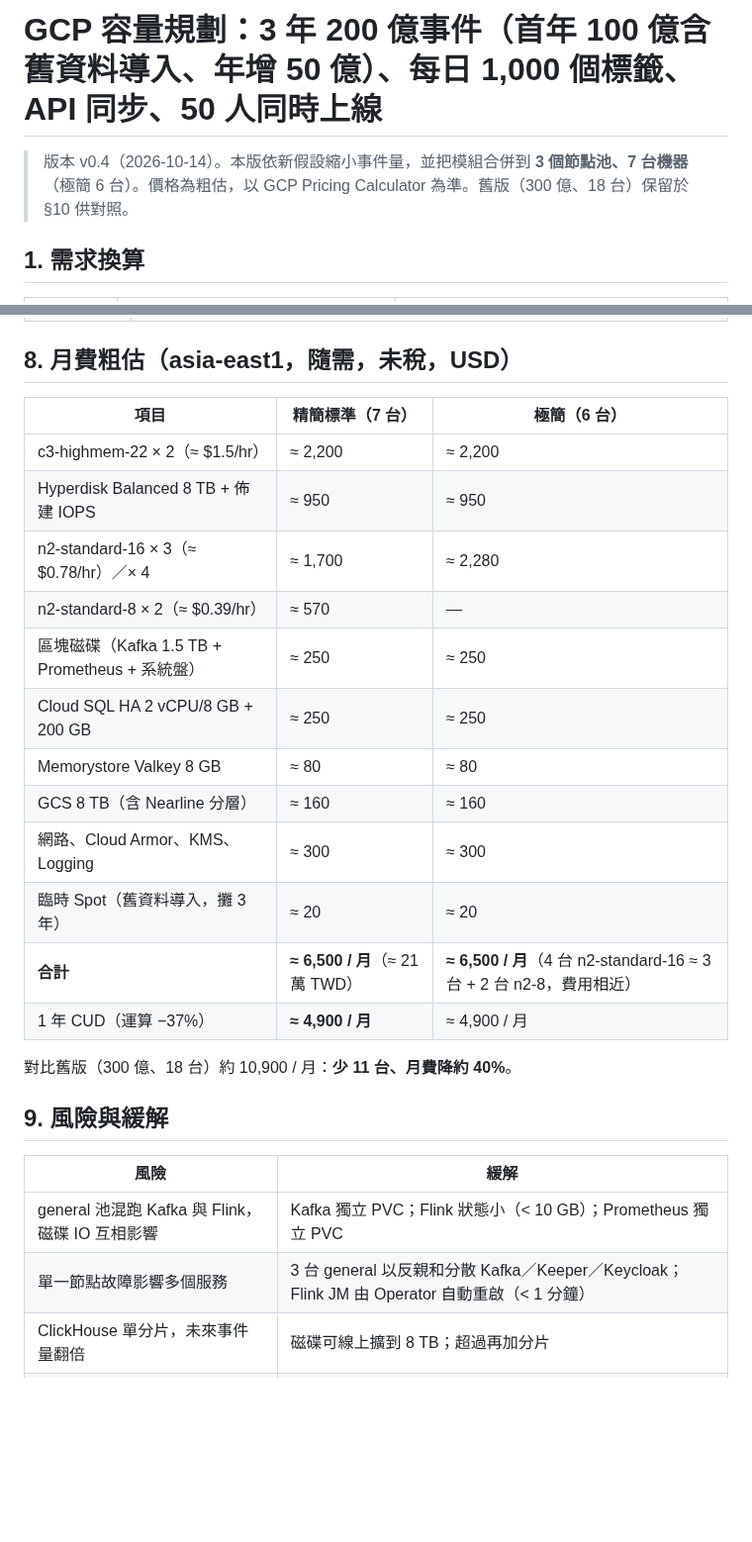
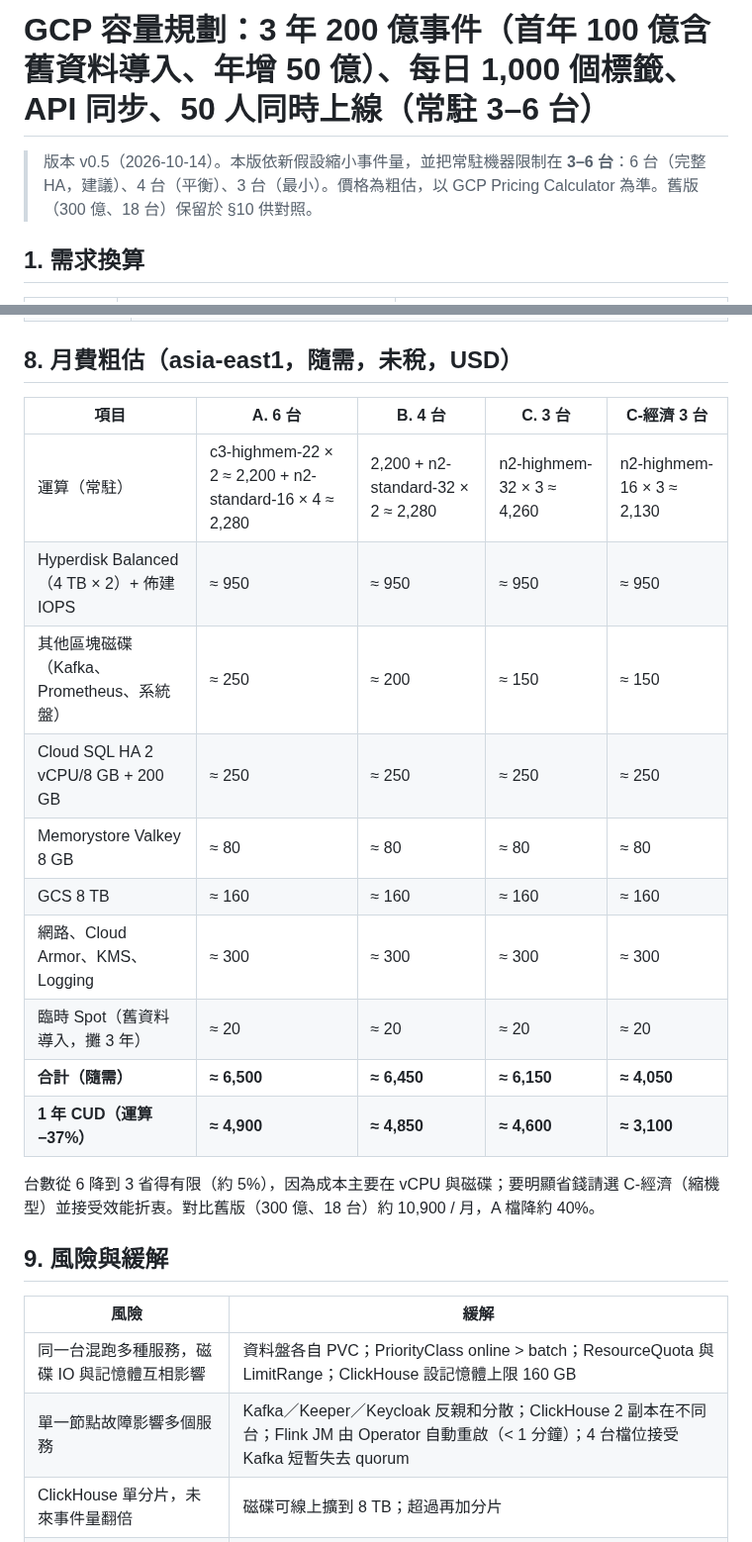
Before and after one commit to ALTA-TECH2025/altatech-dmp, a Markdown page: docs/13-capacity-plan-gcp.md, 2 parts joined by grey strips. Shown at 99% size. Rendered like a GitHub page; blank space fills up the shorter version.

```diff
--- a/docs/13-capacity-plan-gcp.md
+++ b/docs/13-capacity-plan-gcp.md
@@ -1,6 +1,6 @@
-# GCP 容量規劃：3 年 200 億事件（首年 100 億含舊資料導入、年增 50 億）、每日 1,000 個標籤、API 同步、50 人同時上線
+# GCP 容量規劃：3 年 200 億事件（首年 100 億含舊資料導入、年增 50 億）、每日 1,000 個標籤、API 同步、50 人同時上線（常駐 3–6 台）
 
-> 版本 v0.4（2026-10-14）。本版依新假設縮小事件量，並把模組合併到 **3 個節點池、7 台機器**（極簡 6 台）。價格為粗估，以 GCP Pricing Calculator 為準。舊版（300 億、18 台）保留於 §10 供對照。
+> 版本 v0.5（2026-10-14）。本版依新假設縮小事件量，並把常駐機器限制在 **3–6 台**：6 台（完整 HA，建議）、4 台（平衡）、3 台（最小）。價格為粗估，以 GCP Pricing Calculator 為準。舊版（300 億、18 台）保留於 §10 供對照。
 
 ## 1. 需求換算
 
@@ -102,28 +120,26 @@ app 池併入 general 池 → **general n2-standard-16 × 4**，其餘不變。
 
 ## 8. 月費粗估（asia-east1，隨需，未稅，USD）
 
-| 項目 | 精簡標準（7 台） | 極簡（6 台） |
-|---|---|---|
-| c3-highmem-22 × 2（≈ $1.5/hr） | ≈ 2,200 | ≈ 2,200 |
-| Hyperdisk Balanced 8 TB + 佈建 IOPS | ≈ 950 | ≈ 950 |
-| n2-standard-16 × 3（≈ $0.78/hr）／× 4 | ≈ 1,700 | ≈ 2,280 |
-| n2-standard-8 × 2（≈ $0.39/hr） | ≈ 570 | — |
-| 區塊磁碟（Kafka 1.5 TB + Prometheus + 系統盤） | ≈ 250 | ≈ 250 |
-| Cloud SQL HA 2 vCPU/8 GB + 200 GB | ≈ 250 | ≈ 250 |
-| Memorystore Valkey 8 GB | ≈ 80 | ≈ 80 |
-| GCS 8 TB（含 Nearline 分層） | ≈ 160 | ≈ 160 |
-| 網路、Cloud Armor、KMS、Logging | ≈ 300 | ≈ 300 |
-| 臨時 Spot（舊資料導入，攤 3 年） | ≈ 20 | ≈ 20 |
-| **合計** | **≈ 6,500 / 月**（≈ 21 萬 TWD） | **≈ 6,500 / 月**（4 台 n2-standard-16 ≈ 3 台 + 2 台 n2-8，費用相近） |
-| 1 年 CUD（運算 −37%） | **≈ 4,900 / 月** | ≈ 4,900 / 月 |
+| 項目 | A. 6 台 | B. 4 台 | C. 3 台 | C-經濟 3 台 |
+|---|---|---|---|---|
+| 運算（常駐） | c3-highmem-22 × 2 ≈ 2,200 + n2-standard-16 × 4 ≈ 2,280 | 2,200 + n2-standard-32 × 2 ≈ 2,280 | n2-highmem-32 × 3 ≈ 4,260 | n2-highmem-16 × 3 ≈ 2,130 |
+| Hyperdisk Balanced（4 TB × 2）+ 佈建 IOPS | ≈ 950 | ≈ 950 | ≈ 950 | ≈ 950 |
+| 其他區塊磁碟（Kafka、Prometheus、系統盤） | ≈ 250 | ≈ 200 | ≈ 150 | ≈ 150 |
+| Cloud SQL HA 2 vCPU/8 GB + 200 GB | ≈ 250 | ≈ 250 | ≈ 250 | ≈ 250 |
+| Memorystore Valkey 8 GB | ≈ 80 | ≈ 80 | ≈ 80 | ≈ 80 |
+| GCS 8 TB | ≈ 160 | ≈ 160 | ≈ 160 | ≈ 160 |
+| 網路、Cloud Armor、KMS、Logging | ≈ 300 | ≈ 300 | ≈ 300 | ≈ 300 |
+| 臨時 Spot（舊資料導入，攤 3 年） | ≈ 20 | ≈ 20 | ≈ 20 | ≈ 20 |
+| **合計（隨需）** | **≈ 6,500** | **≈ 6,450** | **≈ 6,150** | **≈ 4,050** |
+| **1 年 CUD（運算 −37%）** | **≈ 4,900** | **≈ 4,850** | **≈ 4,600** | **≈ 3,100** |
 
-對比舊版（300 億、18 台）約 10,900 / 月：**少 11 台、月費降約 40%**。
+台數從 6 降到 3 省得有限（約 5%），因為成本主要在 vCPU 與磁碟；要明顯省錢請選 C-經濟（縮機型）並接受效能折衷。對比舊版（300 億、18 台）約 10,900 / 月，A 檔降約 40%。
 
 ## 9. 風險與緩解
 | 風險 | 緩解 |
 |---|---|
-| general 池混跑 Kafka 與 Flink，磁碟 IO 互相影響 | Kafka 獨立 PVC；Flink 狀態小（< 10 GB）；Prometheus 獨立 PVC |
-| 單一節點故障影響多個服務 | 3 台 general 以反親和分散 Kafka／Keeper／Keycloak；Flink JM 由 Operator 自動重啟（< 1 分鐘） |
+| 同一台混跑多種服務，磁碟 IO 與記憶體互相影響 | 資料盤各自 PVC；PriorityClass online > batch；ResourceQuota 與 LimitRange；ClickHouse 設記憶體上限 160 GB |
+| 單一節點故障影響多個服務 | Kafka／Keeper／Keycloak 反親和分散；ClickHouse 2 副本在不同台；Flink JM 由 Operator 自動重啟（< 1 分鐘）；4 台檔位接受 Kafka 短暫失去 quorum |
 | ClickHouse 單分片，未來事件量翻倍 | 磁碟可線上擴到 8 TB；超過再加分片 |
 | 舊資料導入 50 億一次灌入 | 用 Spot 池 + `INSERT ... SELECT` 分區批次；導入期間暫停日批 |
 
```
Also changed, not shown: other parts of docs/13-capacity-plan-gcp.md (+43 -25 lines), README.md (+2 -2 lines), docs/diagrams/slides/slide-4-gcp-deployment.png, 7 other files.
